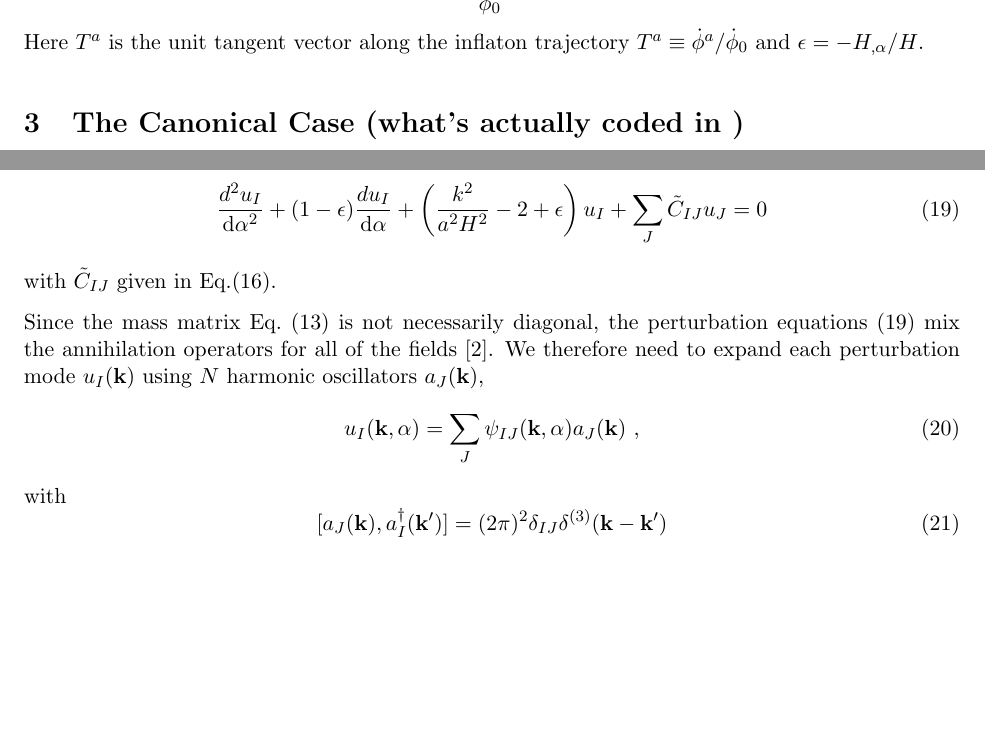
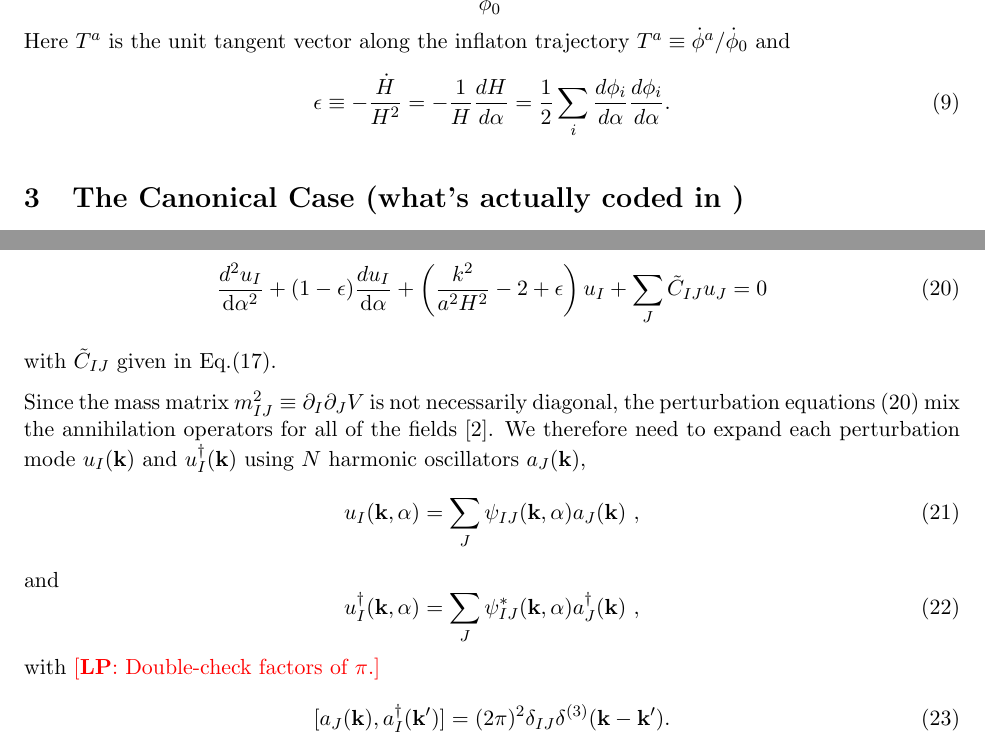
Before and after one commit to laynep/MultiModeCode, a LaTeX document (notes/multi-modecodev3.tex): two parts of pages 2 and 3 of 5, joined at a grey line, cut so that both start at the same text, the shorter picture padded with empty space. Compiled offline with pdfLaTeX.

Commit message:
Minor changes to *.f90 files; updated mathematica notebook and notes

```diff
--- a/notes/multi-modecodev3.tex
+++ b/notes/multi-modecodev3.tex
@@ -16,6 +16,14 @@
 \setlength{\parindent}{0pt}
 \def\tilC{{\tilde C}}
 \def\calR{{\cal R}}
+
+%Author comments.
+%===============
+\newcommand{\re}[1]{\textcolor{green}{[{\bf RE}: #1]}}
+\newcommand{\lp}[1]{\textcolor{red}{[{\bf LP}: #1]}}
+\newcommand{\jf}[1]{\textcolor{red}{[{\bf JF}: #1]}}
+\newcommand{\jx}[1]{\textcolor{red}{[{\bf JX}: #1]}}
+\newcommand{\hp}[1]{\textcolor{red}{[{\bf HP}: #1]}}
 
 \title{Equations for Multifield Modecode v3.0}
 \author{Jiajun Xu}
@@ -74,7 +82,11 @@ Let $Q^a_\bk$ denote the scalar field perturbation in flat gauge, the mode equat
 {C^a}_b = \gamma^{ac}V_{;c;b} - {\dot\f_0}^2 {R^a}_{bcd} T^c T^d + 2\epsilon \frac{H}{\dot\f_0} (T^a V_{;b} + T^b V_{;a}) + 2\epsilon(3-\epsilon) H^2 T^a T_b
 \end{equation}
 Here $T^a$ is the unit tangent vector along the inflaton trajectory
-$T^a \equiv \dot{\f}^a/\dot{\f}_0$ and $\epsilon=-H_{,\alpha}/H$.
+$T^a \equiv \dot{\f}^a/\dot{\f}_0$ and
+\begin{equation}
+  \epsilon\equiv-\frac{\dot H}{H^2}=-\frac{1}{H}\frac{dH}{d\alpha}=\frac{1}{2}\sum_i \frac{d\phi_i}{d\alpha} \frac{d\phi_i}{d\alpha}.
+  \label{eqn:XXX}
+\end{equation}
 
 \section{The Canonical Case (what's actually coded in )}
 
@@ -137,13 +149,17 @@ The mode equation for $u_I$ is
 \end{equation}
 with $\tilC_{IJ}$ given in Eq.(\ref{cij}).
 
-Since the mass matrix Eq.~\eqref{eqn:massmatrix} is not necessarily diagonal, the perturbation equations~\eqref{eqn:ptbmodeeqn} mix the annihilation operators for all of the fields \cite{Salopek:1988qh}. We therefore need to expand each perturbation mode $u_I(\bk)$ using $N$ harmonic oscillators $a_J(\bk)$,
+Since the mass matrix $m^2_{IJ} \equiv \pd_I\pd_J V$ is not necessarily diagonal, the perturbation equations~\eqref{eqn:ptbmodeeqn} mix the annihilation operators for all of the fields \cite{Salopek:1988qh}. We therefore need to expand each perturbation mode $u_I(\bk)$ and $u_I^\dagger(\bk)$ using $N$ harmonic oscillators $a_J(\bk)$,
 \begin{equation}
 u_I(\bk, \alpha) = \sum_J \psi_{IJ}(\bk, \alpha) a_J(\bk) ~,
 \end{equation}
-with
+and
 \begin{equation}
-[ a_J(\bk), a^\dagger_I(\bk')] = (2\pi)^2 \delta_{IJ} \delta^{(3)}(\bk - \bk')
+u_I^\dagger(\bk, \alpha) = \sum_J \psi_{IJ}^*(\bk, \alpha) a_J^\dagger(\bk) ~,
+\end{equation}
+with \lp{Double-check factors of $\pi$.}
+\begin{equation}
+[ a_J(\bk), a^\dagger_I(\bk')] = (2\pi)^2 \delta_{IJ} \delta^{(3)}(\bk - \bk').
 \end{equation}
 
 The mode matrix $\psi_{IJ}$ evolves according to
@@ -204,7 +221,7 @@ The adiabatic perturbation spectrum is the projection along the inflaton directi
 The adiabatic power spectrum is given by
 \begin{equation}
 {\color{blue}
-P_\zeta(k) = \frac{H^2}{\dot{\phi_0}^2} \sum_{IJ} \omega_\zeta^I \omega_\zeta^J P_Q^{IJ}
+  P_\zeta(k) = \frac{H^2}{\dot{\phi_0}^2} \sum_{IJ} \omega_\zeta^I \omega_\zeta^J P_Q^{IJ} = \frac{2}{\epsilon} \sum_{IJ} \omega_\zeta^I \omega_\zeta^J P_Q^{IJ}
 }
 \end{equation}
 
```
Also changed, not shown: notes/multi-modecodev3.tex (11 more changed lines), 4 other files.
